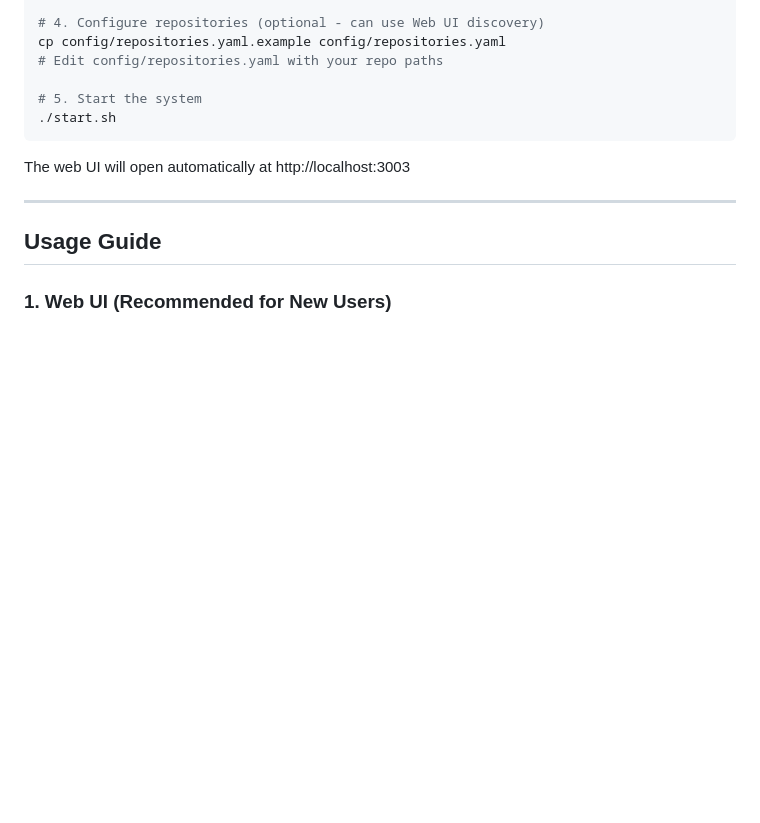
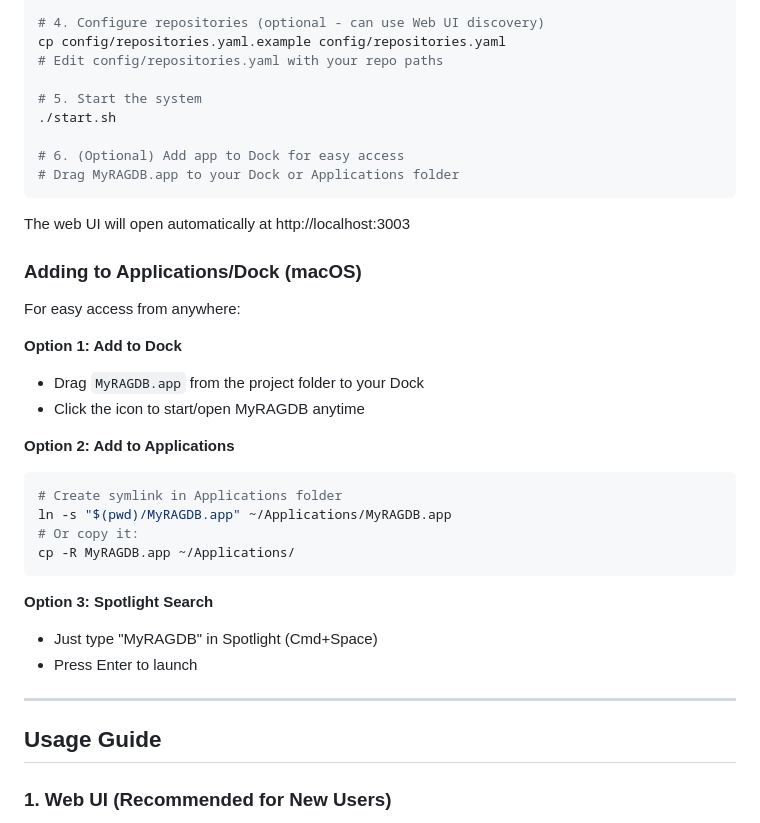
Before and after one commit to lballaty/myragdb, a Markdown page: README.md, the part around one of its changes. GitHub-like rendering; blank space fills up the shorter version.

````diff
--- a/README.md
+++ b/README.md
@@ -87,9 +106,32 @@ cp config/repositories.yaml.example config/repositories.yaml
 
 # 5. Start the system
 ./start.sh
+
+# 6. (Optional) Add app to Dock for easy access
+# Drag MyRAGDB.app to your Dock or Applications folder
 ```
 
 The web UI will open automatically at http://localhost:3003
+
+### Adding to Applications/Dock (macOS)
+
+For easy access from anywhere:
+
+**Option 1: Add to Dock**
+- Drag `MyRAGDB.app` from the project folder to your Dock
+- Click the icon to start/open MyRAGDB anytime
+
+**Option 2: Add to Applications**
+```bash
+# Create symlink in Applications folder
+ln -s "$(pwd)/MyRAGDB.app" ~/Applications/MyRAGDB.app
+# Or copy it:
+cp -R MyRAGDB.app ~/Applications/
+```
+
+**Option 3: Spotlight Search**
+- Just type "MyRAGDB" in Spotlight (Cmd+Space)
+- Press Enter to launch
 
 ---
 
````
Also changed, not shown: other parts of README.md (+54 -1 lines), docs/USER_MANUAL.md (+139 -0 lines).
